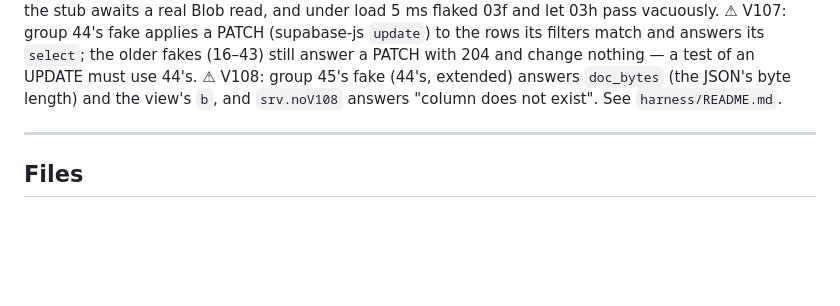
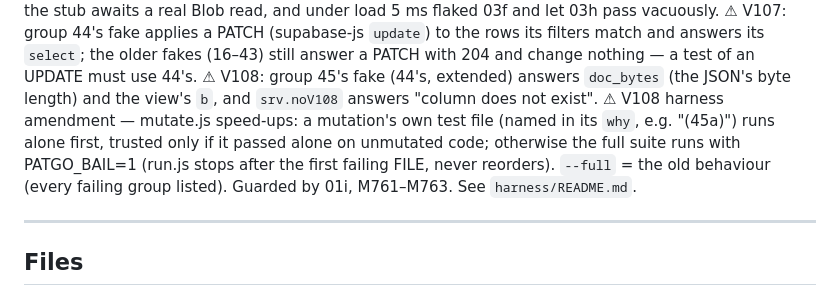
Before and after one commit to exnno/pat-test-app, a Markdown page: MAP.md, the part around the change. Rendered like a GitHub page; blank space fills up the shorter version.

```diff
--- a/MAP.md
+++ b/MAP.md
@@ -224,6 +224,11 @@ filters match and answers its `select`; the older fakes (16–43) still answer a
 PATCH with 204 and change nothing — a test of an UPDATE must use 44's.
 ⚠ V108: group 45's fake (44's, extended) answers `doc_bytes` (the JSON's byte
 length) and the view's `b`, and `srv.noV108` answers "column does not exist".
+⚠ V108 harness amendment — mutate.js speed-ups: a mutation's own test file (named
+in its `why`, e.g. "(45a)") runs alone first, trusted only if it passed alone on
+unmutated code; otherwise the full suite runs with PATGO_BAIL=1 (run.js stops after
+the first failing FILE, never reorders). `--full` = the old behaviour (every failing
+group listed). Guarded by 01i, M761–M763.
 See `harness/README.md`.
 
 ---
```
Also changed, not shown: BACKLOG.md (+6 -2 lines).
